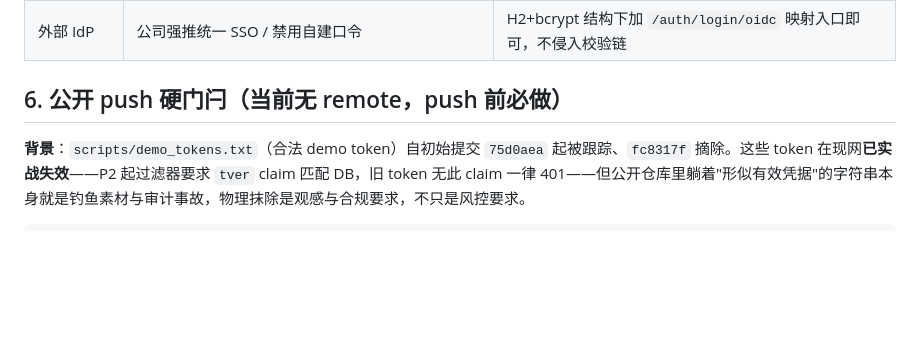
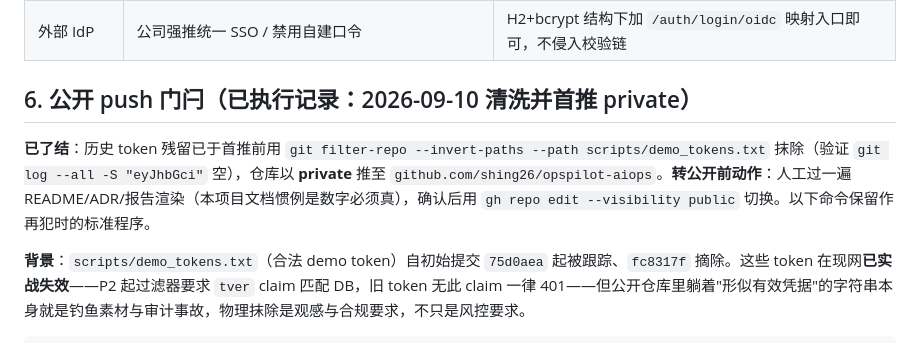
Before and after one commit to shing26/opspilot-aiops, a Markdown page: OPS.md, the part around the change. GitHub-like rendering; blank space fills up the shorter version.

Commit message:
docs(ops): 推送门闩状态更新——历史已清洗、private 首推完成，转公开前留人工过目步骤

```diff
--- a/OPS.md
+++ b/OPS.md
@@ -73,7 +73,9 @@ cron（Linux 部署版；本机手动跑同样有效）：
 | 多实例 | 团队 >200 人或持续峰值 QPS > 50 | 单实例虚拟线程（实测 500 并发收敛）；先调 JVM 堆压榨单机 |
 | 外部 IdP | 公司强推统一 SSO / 禁用自建口令 | H2+bcrypt 结构下加 `/auth/login/oidc` 映射入口即可，不侵入校验链 |
 
-## 6. 公开 push 硬门闩（当前无 remote，push 前必做）
+## 6. 公开 push 门闩（已执行记录：2026-09-10 清洗并首推 private）
+
+**已了结**：历史 token 残留已于首推前用 `git filter-repo --invert-paths --path scripts/demo_tokens.txt` 抹除（验证 `git log --all -S "eyJhbGci"` 空），仓库以 **private** 推至 `github.com/shing26/opspilot-aiops`。**转公开前动作**：人工过一遍 README/ADR/报告渲染（本项目文档惯例是数字必须真），确认后用 `gh repo edit --visibility public` 切换。以下命令保留作再犯时的标准程序。
 
 **背景**：`scripts/demo_tokens.txt`（合法 demo token）自初始提交 `75d0aea` 起被跟踪、`fc8317f` 摘除。这些 token 在现网**已实战失效**——P2 起过滤器要求 `tver` claim 匹配 DB，旧 token 无此 claim 一律 401——但公开仓库里躺着"形似有效凭据"的字符串本身就是钓鱼素材与审计事故，物理抹除是观感与合规要求，不只是风控要求。
 
```
